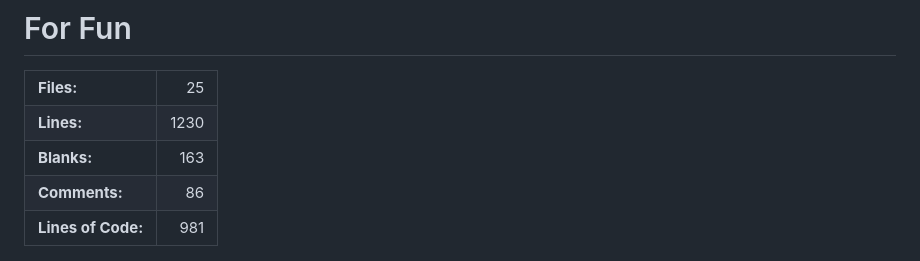
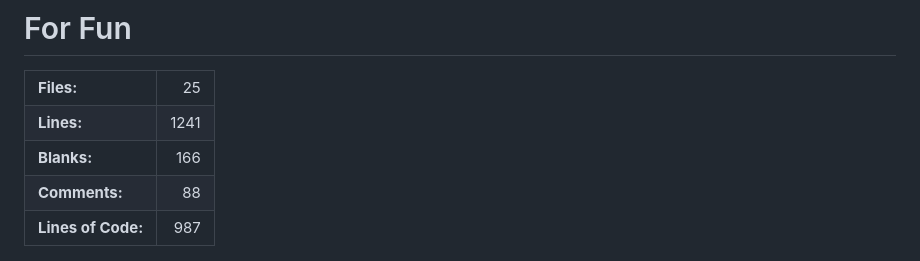
Before and after one commit to DangD96/SeleniumE2E, a Markdown page: README.md, the part around the change. Rendered like a GitHub page.

Commit message:
update stats

```diff
--- a/README.md
+++ b/README.md
@@ -6,19 +6,19 @@
   </tr>
   <tr>
     <td><strong>Lines:</strong></td>
-    <td align="right">1230</td>
+    <td align="right">1241</td>
   </tr>
   <tr>
     <td><strong>Blanks:</strong></td>
-    <td align="right">163</td>
+    <td align="right">166</td>
   </tr>
   <tr>
     <td><strong>Comments:</strong></td>
-    <td align="right">86</td>
+    <td align="right">88</td>
   </tr>
   <tr>
     <td><strong>Lines of Code:</strong></td>
-    <td align="right">981</td>
+    <td align="right">987</td>
   </tr>
 </table>
 <img src="images/squirtle_thumbs_up.png" alt="Project Logo" width="200" height="150">
```
